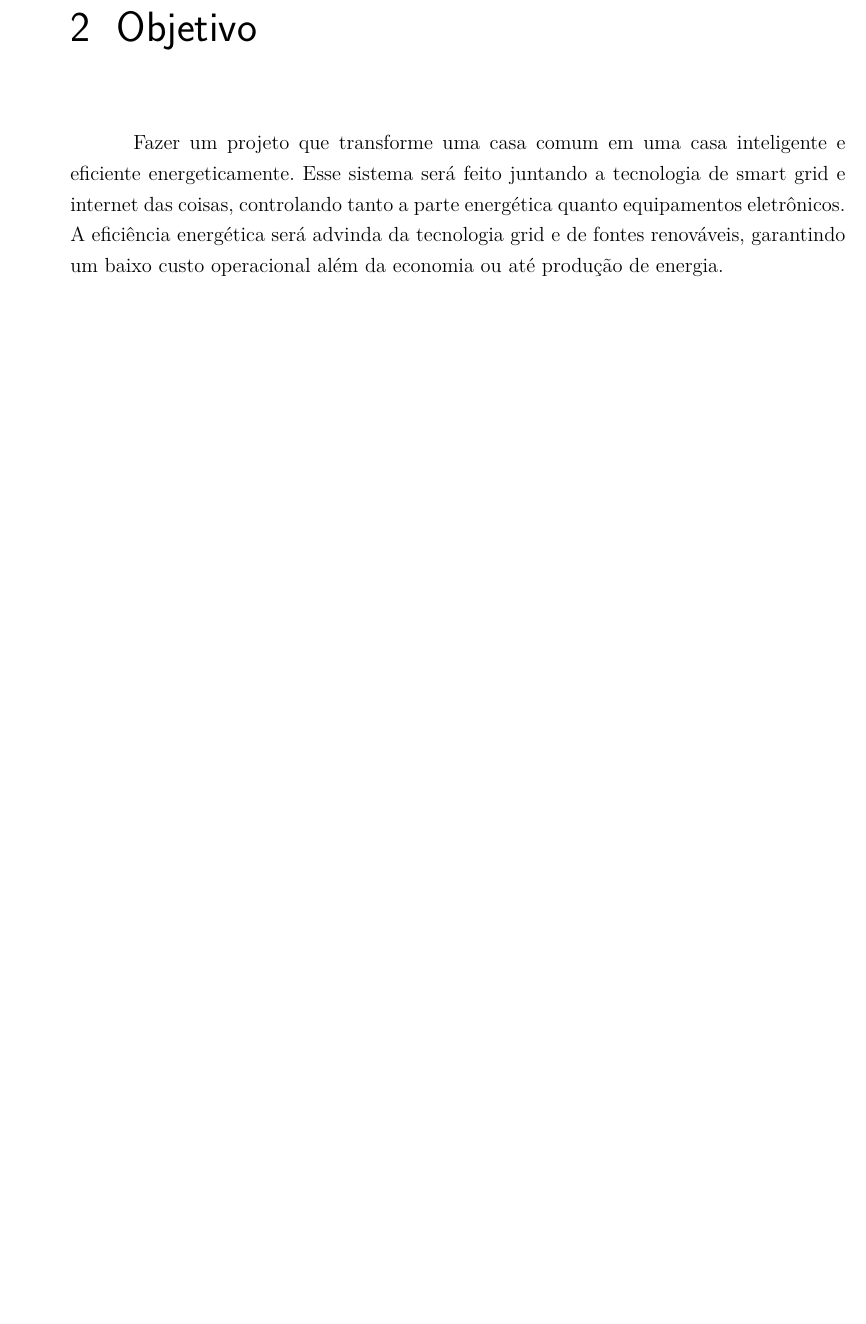
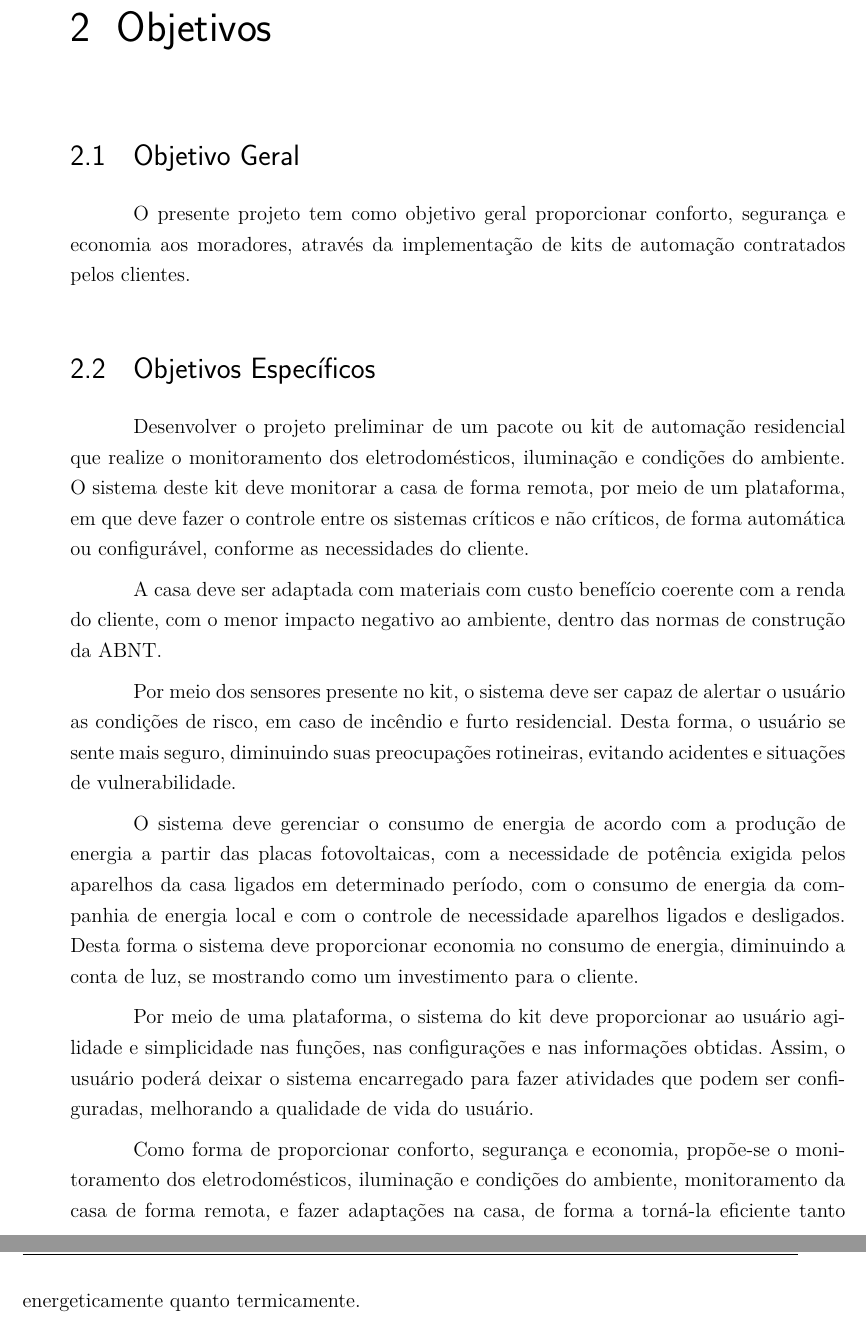
Before and after one commit to casatecnologicapi1/Relatorio, a LaTeX thesis (tcc.tex, which reads editaveis/objetivo.tex): part of page 13 of 44 before the commit and two parts of pages 13 and 14 of 44 after it, the two joined at a grey line, cut at the place of the change, the shorter picture padded with empty space. Compiled offline with pdfLaTeX.

Commit message:
Updating objetivo.tex

```diff
--- a/editaveis/objetivo.tex
+++ b/editaveis/objetivo.tex
@@ -1,4 +1,11 @@
-\chapter[Objetivo]{Objetivo}
+\chapter[Objetivos]{Objetivos}
 %\addcontentsline{toc}{chapter}{Introdução}
-
-    \par Fazer um projeto que transforme uma casa comum em uma casa inteligente e eficiente energeticamente. Esse sistema será feito juntando a tecnologia de smart grid e internet das coisas, controlando tanto a parte  energética quanto  equipamentos eletrônicos. A eficiência energética será advinda da  tecnologia grid e de fontes renováveis, garantindo um baixo custo operacional além da economia ou até produção de energia.
+\section{Objetivo Geral}
+\par O presente projeto tem como objetivo geral proporcionar conforto, segurança e economia aos moradores, através da implementação de kits de automação contratados pelos clientes.
+\section{Objetivos Específicos}
+\par Desenvolver o projeto preliminar de um pacote ou kit de automação residencial que realize o monitoramento dos eletrodomésticos, iluminação e condições do ambiente. O sistema deste kit deve monitorar a casa de forma remota, por meio de um plataforma, em que deve fazer o controle entre os sistemas críticos e não críticos, de forma automática ou configurável, conforme as necessidades do cliente.
+\par A casa deve ser adaptada com materiais com custo benefício coerente com a renda do cliente, com o menor impacto negativo ao ambiente, dentro das normas de construção da ABNT.
+\par Por meio dos sensores presente no kit, o sistema deve ser capaz de alertar o usuário as condições de risco, em caso de incêndio e furto residencial. Desta forma, o usuário se sente mais seguro, diminuindo suas preocupações rotineiras, evitando acidentes e situações de vulnerabilidade.
+\par O sistema deve gerenciar o consumo de energia de acordo com a produção de energia a partir das placas fotovoltaicas, com a necessidade de potência exigida pelos aparelhos da casa ligados em determinado período, com o  consumo de energia da companhia de energia local e com o controle de necessidade aparelhos ligados e desligados. Desta forma o sistema deve proporcionar economia no consumo de energia, diminuindo a conta de luz, se mostrando como um investimento para o cliente.
+\par Por meio de uma plataforma, o sistema do kit deve proporcionar ao usuário agilidade e simplicidade nas funções, nas configurações e nas informações obtidas. Assim, o usuário poderá deixar o sistema encarregado para fazer atividades que podem ser configuradas, melhorando a qualidade de vida do usuário.
+\par Como forma de proporcionar conforto, segurança e economia, propõe-se o  monitoramento dos eletrodomésticos, iluminação e condições do ambiente, monitoramento  da casa de forma remota,  e fazer adaptações na casa, de forma a torná-la eficiente tanto energeticamente quanto termicamente.
```
